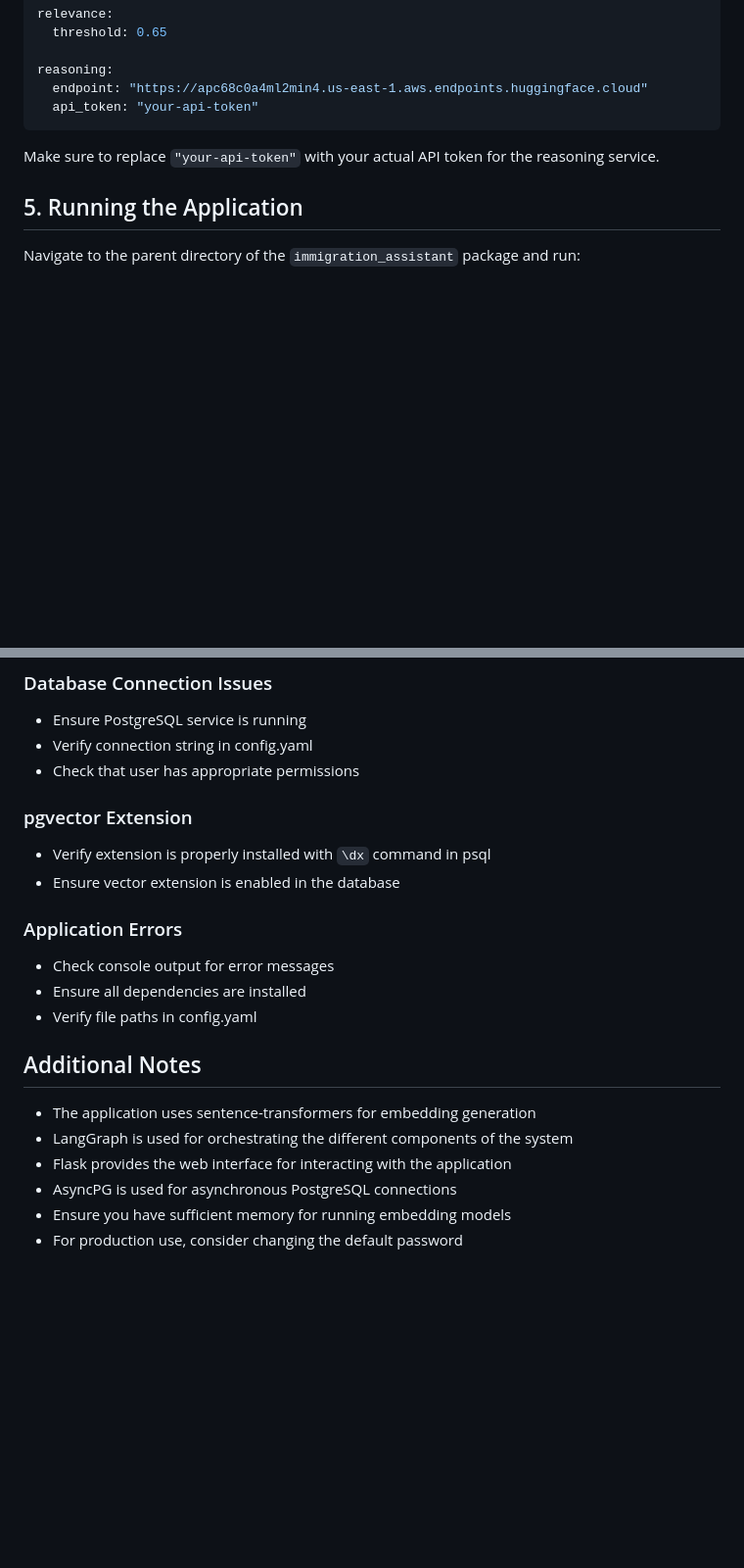
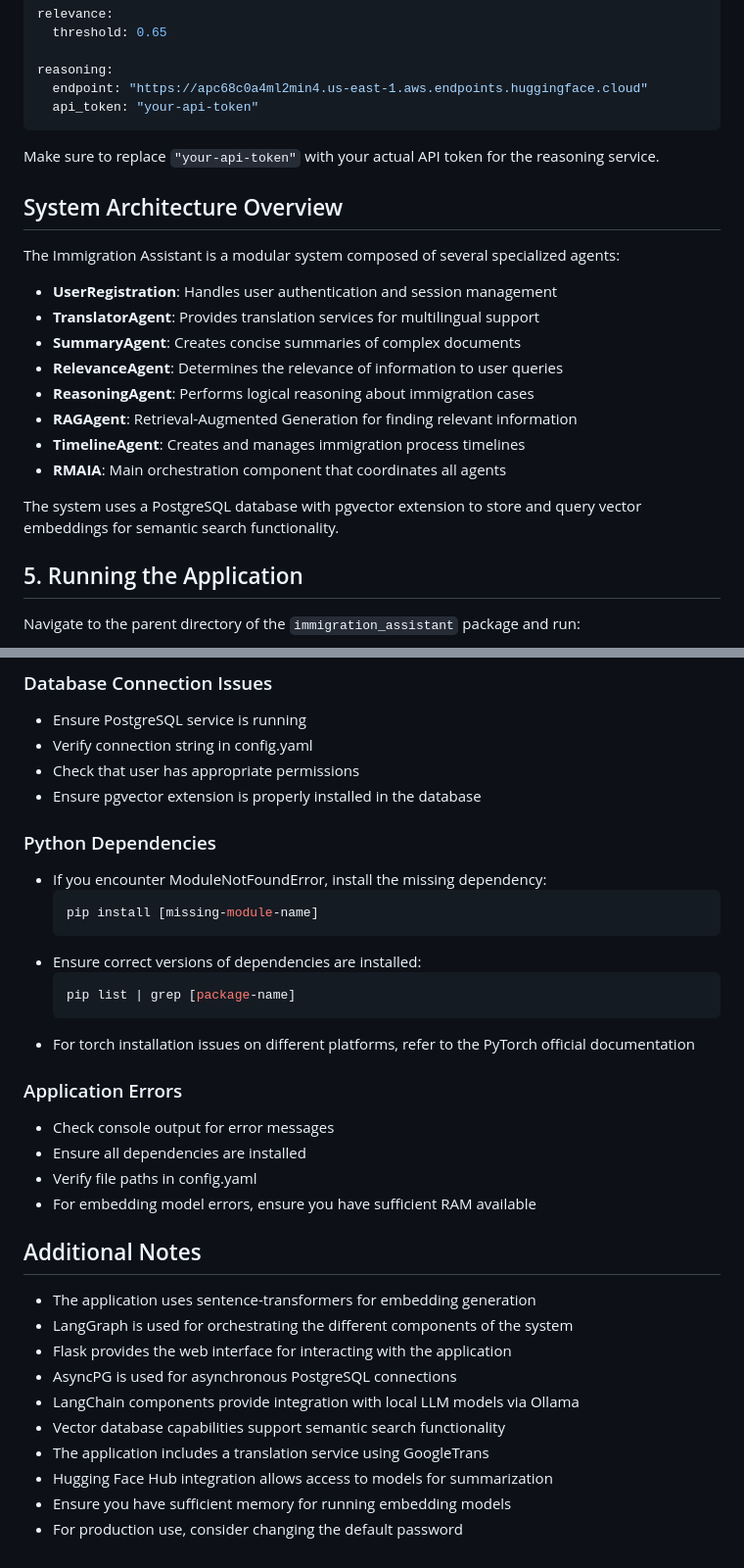
Before and after one commit to Hailemicael/immigration-assistant, a Markdown page: README.md, 2 parts joined by grey strips. Shown: that part at 98% size. Drawn GitHub-style; blank space fills up the shorter version.

Commit message:
add dependencieS

````diff
--- a/README.md
+++ b/README.md
@@ -142,6 +152,21 @@ reasoning:
 
 Make sure to replace `"your-api-token"` with your actual API token for the reasoning service.
 
+## System Architecture Overview
+
+The Immigration Assistant is a modular system composed of several specialized agents:
+
+- **UserRegistration**: Handles user authentication and session management
+- **TranslatorAgent**: Provides translation services for multilingual support
+- **SummaryAgent**: Creates concise summaries of complex documents
+- **RelevanceAgent**: Determines the relevance of information to user queries
+- **ReasoningAgent**: Performs logical reasoning about immigration cases
+- **RAGAgent**: Retrieval-Augmented Generation for finding relevant information
+- **TimelineAgent**: Creates and manages immigration process timelines
+- **RMAIA**: Main orchestration component that coordinates all agents
+
+The system uses a PostgreSQL database with pgvector extension to store and query vector embeddings for semantic search functionality.
+
 ## 5. Running the Application
 
 Navigate to the parent directory of the `immigration_assistant` package and run:
@@ -190,15 +215,24 @@ http://localhost:5011
 - Ensure PostgreSQL service is running
 - Verify connection string in config.yaml
 - Check that user has appropriate permissions
+- Ensure pgvector extension is properly installed in the database
 
-### pgvector Extension
-- Verify extension is properly installed with `\dx` command in psql
-- Ensure vector extension is enabled in the database
+### Python Dependencies
+- If you encounter ModuleNotFoundError, install the missing dependency:
+  ```bash
+  pip install [missing-module-name]
+  ```
+- Ensure correct versions of dependencies are installed:
+  ```bash
+  pip list | grep [package-name]
+  ```
+- For torch installation issues on different platforms, refer to the PyTorch official documentation
 
 ### Application Errors
 - Check console output for error messages
 - Ensure all dependencies are installed
 - Verify file paths in config.yaml
+- For embedding model errors, ensure you have sufficient RAM available
 
 ## Additional Notes
 
@@ -206,5 +240,9 @@ http://localhost:5011
 - LangGraph is used for orchestrating the different components of the system
 - Flask provides the web interface for interacting with the application
 - AsyncPG is used for asynchronous PostgreSQL connections
+- LangChain components provide integration with local LLM models via Ollama
+- Vector database capabilities support semantic search functionality
+- The application includes a translation service using GoogleTrans
+- Hugging Face Hub integration allows access to models for summarization
 - Ensure you have sufficient memory for running embedding models
 - For production use, consider changing the default password
````
Also changed, not shown: other parts of README.md (+10 -0 lines).
